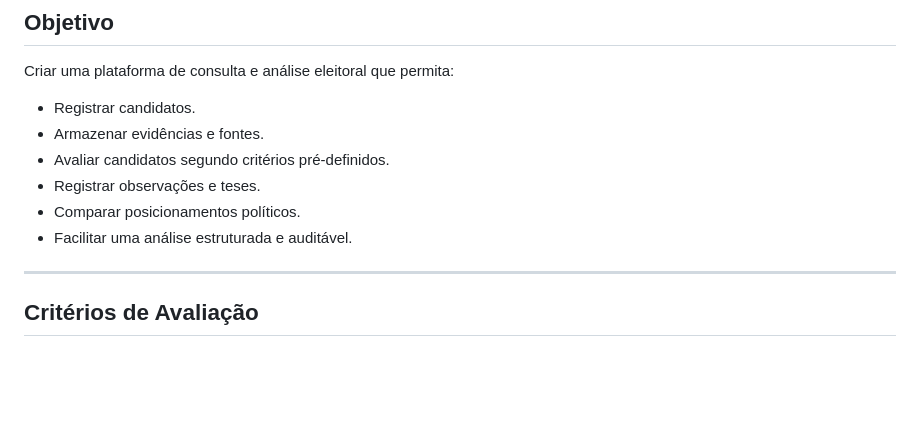
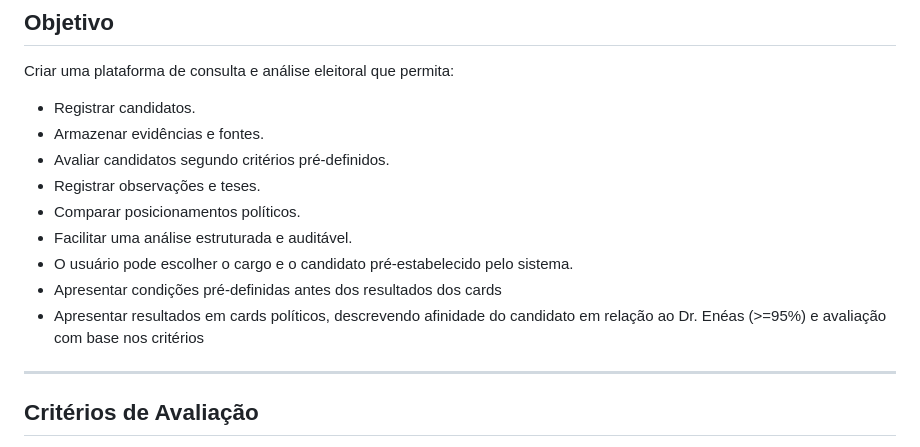
Before and after one commit to dxnxxl704/Comparativo-eleitoral, a Markdown page: CLAUDE.md, the part around the change. Drawn GitHub-style; blank space fills up the shorter version.

Commit message:
Adicionando info para o objetivo do projeto.

```diff
--- a/CLAUDE.md
+++ b/CLAUDE.md
@@ -20,6 +20,9 @@ Criar uma plataforma de consulta e análise eleitoral que permita:
 - Registrar observações e teses.
 - Comparar posicionamentos políticos.
 - Facilitar uma análise estruturada e auditável.
+- O usuário pode escolher o cargo e o candidato pré-estabelecido pelo sistema.
+- Apresentar condições pré-definidas antes dos resultados dos cards
+- Apresentar resultados em cards políticos, descrevendo afinidade do candidato em relação ao Dr. Enéas (>=95%) e avaliação com base nos critérios
 
 ---
 
```
